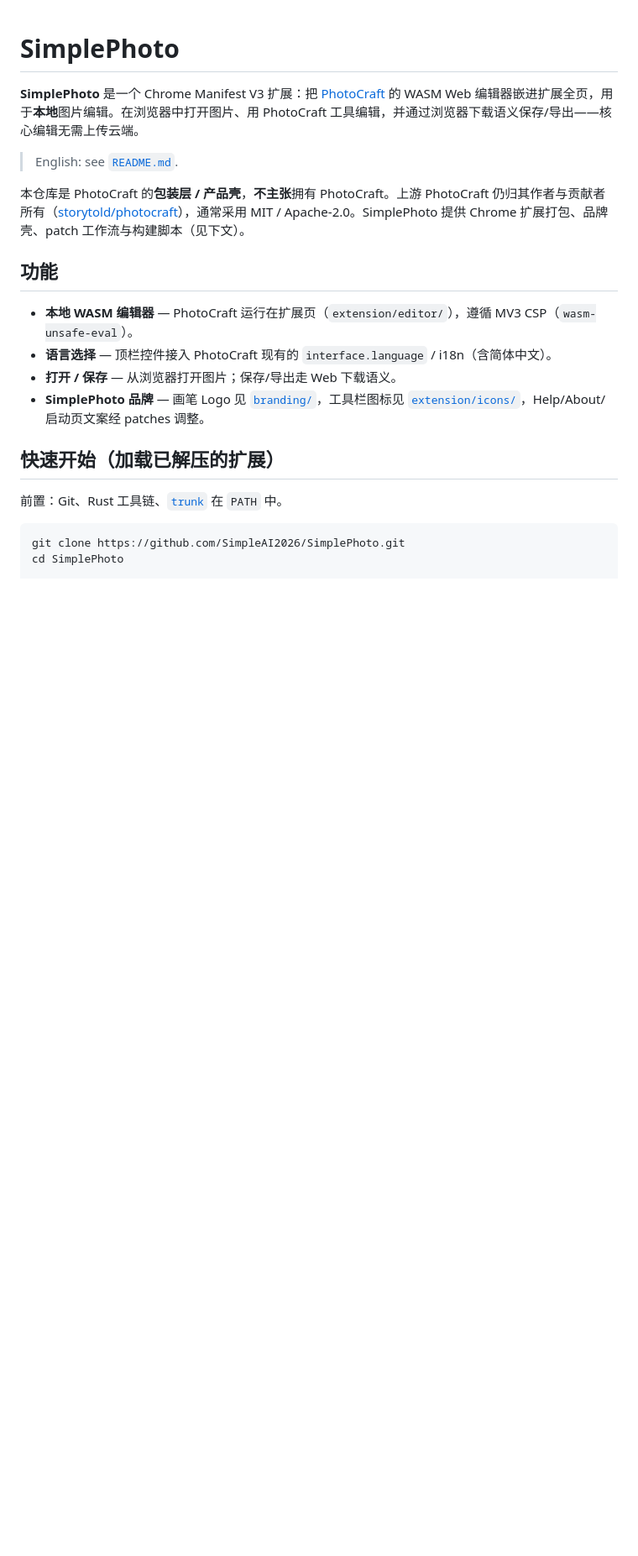
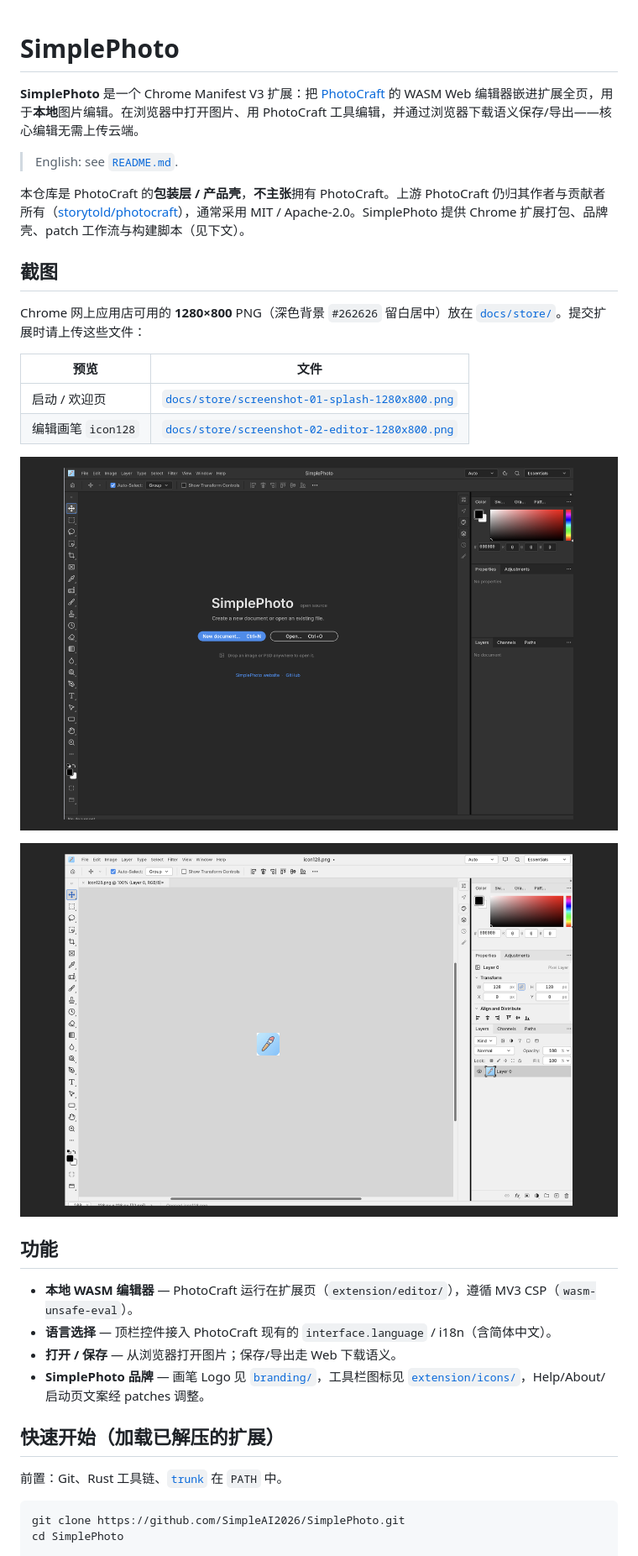
Before and after one commit to SimpleAI2026/SimplePhoto, a Markdown page: README_ZH.md, the part around the change. Shown at 84% size. GitHub-like rendering; pictures changed too: docs/store/screenshot-01-splash-1280x800.png (added), docs/store/screenshot-02-editor-1280x800.png (added); blank space fills up the shorter version.

```diff
--- a/README_ZH.md
+++ b/README_ZH.md
@@ -5,6 +5,19 @@
 > English: see [`README.md`](README.md).
 
 本仓库是 PhotoCraft 的**包装层 / 产品壳**，**不主张**拥有 PhotoCraft。上游 PhotoCraft 仍归其作者与贡献者所有（[storytold/photocraft](https://github.com/storytold/photocraft)），通常采用 MIT / Apache-2.0。SimplePhoto 提供 Chrome 扩展打包、品牌壳、patch 工作流与构建脚本（见下文）。
+
+## 截图
+
+Chrome 网上应用店可用的 **1280×800** PNG（深色背景 `#262626` 留白居中）放在 [`docs/store/`](docs/store/)。提交扩展时请上传这些文件：
+
+| 预览 | 文件 |
+|------|------|
+| 启动 / 欢迎页 | [`docs/store/screenshot-01-splash-1280x800.png`](docs/store/screenshot-01-splash-1280x800.png) |
+| 编辑画笔 `icon128` | [`docs/store/screenshot-02-editor-1280x800.png`](docs/store/screenshot-02-editor-1280x800.png) |
+
+![SimplePhoto 启动页](docs/store/screenshot-01-splash-1280x800.png)
+
+![SimplePhoto 编辑画笔图标](docs/store/screenshot-02-editor-1280x800.png)
 
 ## 功能
 
```
Also changed, not shown: README.md (+13 -0 lines).
